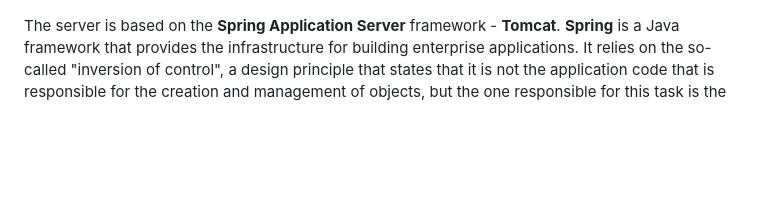
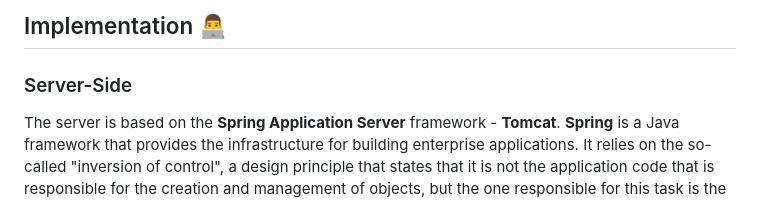
Before and after one commit to sdvelev/Melodify, a Markdown page: README.md, the part around one of its changes. Rendered like a GitHub page; blank space fills up the shorter version.

```diff
--- a/README.md
+++ b/README.md
@@ -24,3 +42,5 @@ The client exchanges information with the server through requests and the **HTTP
+## Implementation 👨‍💻
+### Server-Side
 The server is based on the **Spring Application Server** framework - **Tomcat**. **Spring** is a Java framework that provides the infrastructure for building enterprise applications. It relies on the so-called "inversion of control", a design principle that states that it is not the application code that is responsible for the creation and management of objects, but the one responsible for this task is the so-called Spring container (IoC container). The container creates, configures, and binds the objects defined in the application context. It also manages the scope, life cycle, and destruction of these objects.
 
 The business logic is based on:
```
Also changed, not shown: other parts of README.md (+52 -10 lines).
